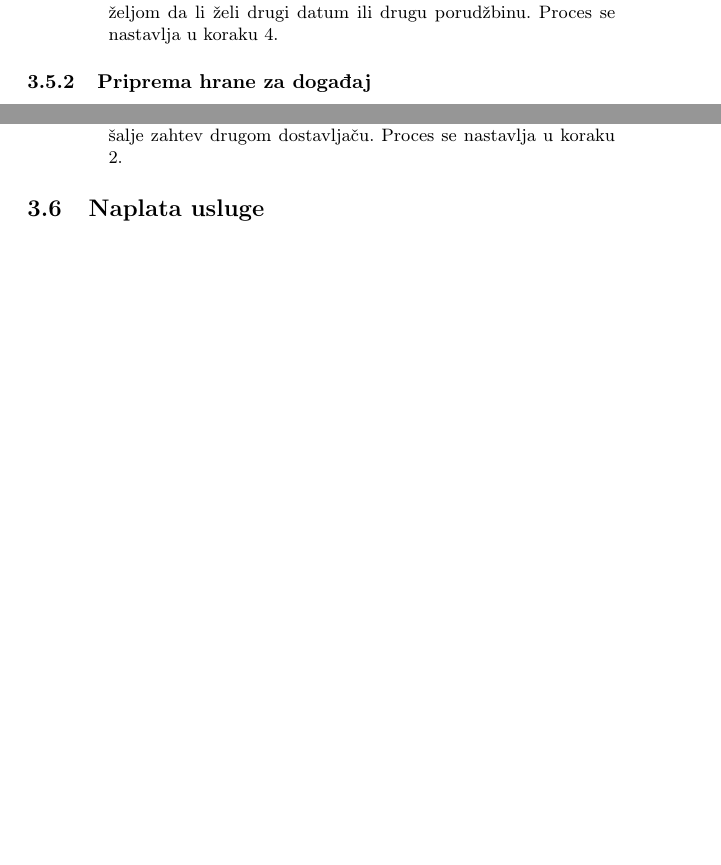
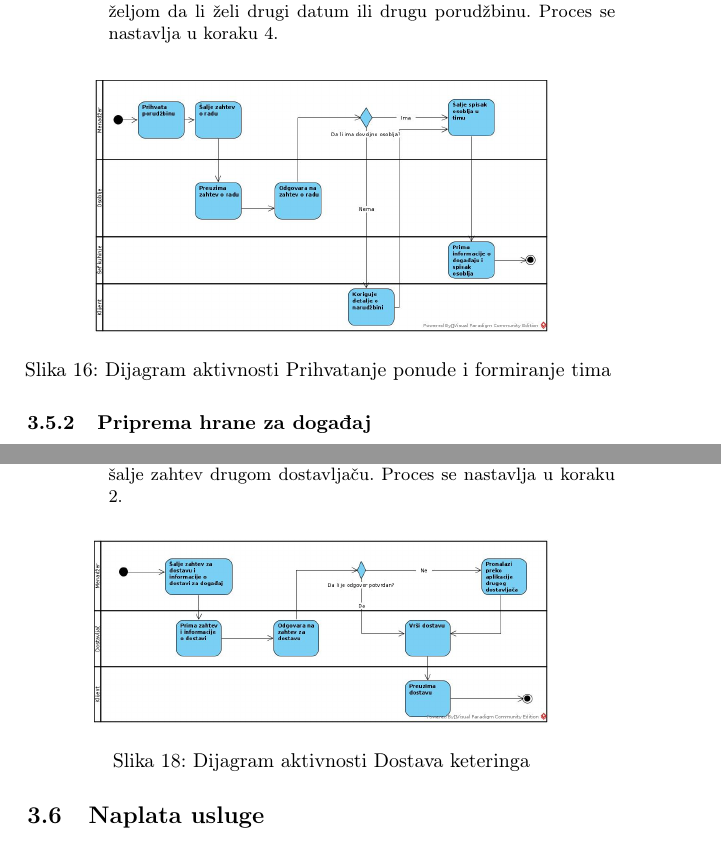
Before and after one commit to milicagaljak/ISZaDumaGroup, a LaTeX document (docs/main.tex): two parts of pages 16 and 17 of 18 before the commit and two parts of pages 16 and 18 of 19 after it, joined at a grey line, cut so that both start at the same text, the shorter picture padded with empty space. The pictures show the PDF file docs/Informacioni_sistemi.pdf that the author committed with the source.

Commit message:
Dodati dijagrami aktivnosti za ketering

```diff
--- a/docs/main.tex
+++ b/docs/main.tex
@@ -750,6 +753,14 @@ Osnovna svrha sistema je da omogući korisnicima da njihov događaj izgleda onak
         \item -Korak 4.-Ukoliko nema dovoljno osoblja za zakazani događaj, menadžer stupa u kontakt sa klijentom pomoću podataka koje je klijent osavio na svom nalogu na aplikaciji, obaveštava ga o tome i izlaže mu druge opcije kao što su promena termina događaja, manja količina poručene hrane...Ukoliko klijent prihvati druge opcije, menadžer ponovo sastavlja tim u skladu sa klijentovom željom da li želi drugi datum ili drugu porudžbinu. Proces se nastavlja u koraku 4.
     \end{itemize}
     \end{itemize}
+
+\begin{figure}[H]
+    \centering
+    \includegraphics[width=8cm]{Milica/Diajgram_Aktivnosti_Sastav_tima.jpg}
+    \caption{Dijagram aktivnosti Prihvatanje ponude i formiranje tima }
+    \label{fig:RegistracijaZ}
+\end{figure}
+
 \subsubsection{Priprema hrane za događaj}
 \begin{itemize}
     \item Kratak opis:
@@ -801,3 +812,5 @@ Osnovna svrha sistema je da omogući korisnicima da njihov događaj izgleda onak
         \item -Korak 3.- Ukoliko procenjeno vreme završavanja posla prekorači zakazano vreme događaja, šef kuhinje šalje zahtev osoblju koje je odbilo zahtev menadžera a bilo je raspoloživo za datum događaja. Proces se nastavlja u koraku 3.
     \end{itemize}
     \end{itemize}
+
+\begin{figure}[H]
@@ -870,6 +888,13 @@ Osnovna svrha sistema je da omogući korisnicima da njihov događaj izgleda onak
     \end{itemize}
     \end{itemize}
 
+\begin{figure}[H]
+    \centering
+    \includegraphics[width=8cm]{Milica/Dijagram_aktivnosti_Dostava_ketering.jpg}
+    \caption{Dijagram aktivnosti Dostava keteringa}
+    \label{fig:RegistracijaZ}
+\end{figure}
+
 
 %kraj-Milica
 %%%%%%%%%%%%%%%%
```
Also changed, not shown: docs/Informacioni_sistemi.pdf, slike/Dijagrami_aktivnosti/Diajgram_Aktivnosti_Sastav_tima.jpg (added), slike/Dijagrami_aktivnosti/Dijagarm_aktivnosti_Priprema_hrane.jpg (added), slike/Dijagrami_aktivnosti/Dijagram_aktivnosti_Dostava_ketering.jpg (added), docs/main.tex (8 more changed lines), 3 other files.
